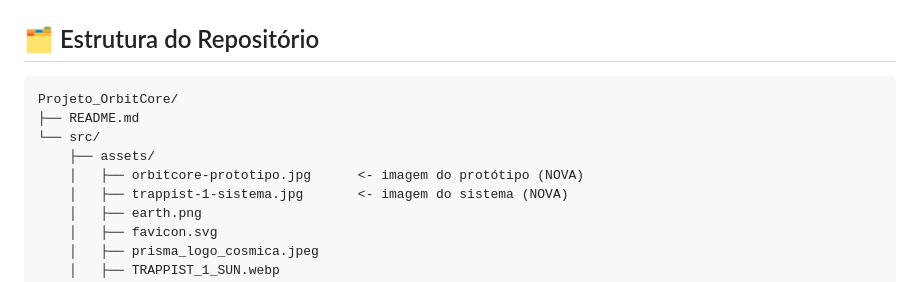
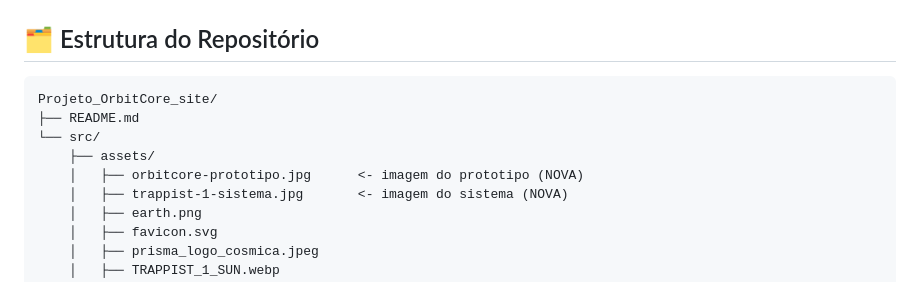
Before and after one commit to iantassiotto/Projeto_OrbitCore_site, a Markdown page: readme.md, the part around one of its changes. Drawn GitHub-style.

Commit message:
Corrige o README

````diff
--- a/readme.md
+++ b/readme.md
@@ -155,11 +155,11 @@ Por reunir esses fatores, o TRAPPIST-1e tem a **capacidade de abrigar seres vivo
 ## 🗂️ Estrutura do Repositório
 
 ```
-Projeto_OrbitCore/
+Projeto_OrbitCore_site/
 ├── README.md
 └── src/
     ├── assets/
-    │   ├── orbitcore-prototipo.jpg      <- imagem do protótipo (NOVA)
+    │   ├── orbitcore-prototipo.jpg      <- imagem do prototipo (NOVA)
     │   ├── trappist-1-sistema.jpg       <- imagem do sistema (NOVA)
     │   ├── earth.png
     │   ├── favicon.svg
````
Also changed, not shown: other parts of readme.md (+8 -8 lines).
